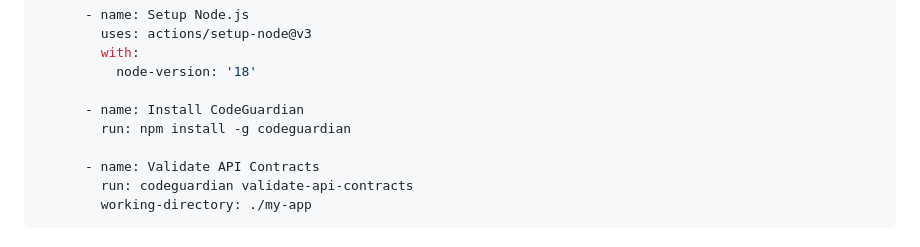
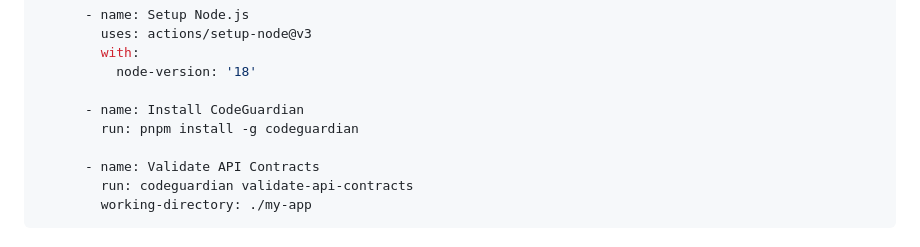
Before and after one commit to codegoddy/codeguardian_mcp, a Markdown page: docs/api-contract-guardian/examples.md, the part around the change. Rendered like a GitHub page.

```diff
--- a/docs/api-contract-guardian/examples.md
+++ b/docs/api-contract-guardian/examples.md
@@ -365,7 +365,7 @@ jobs:
           node-version: '18'
 
       - name: Install CodeGuardian
-        run: npm install -g codeguardian
+        run: pnpm install -g codeguardian
 
       - name: Validate API Contracts
         run: codeguardian validate-api-contracts
```
Also changed, not shown: README.md (+2 -2 lines), 1 other file.
